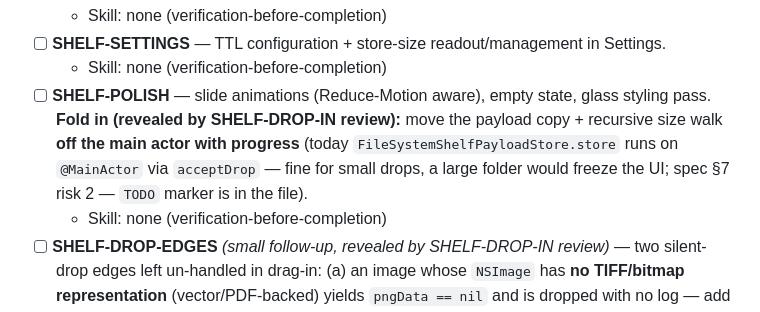
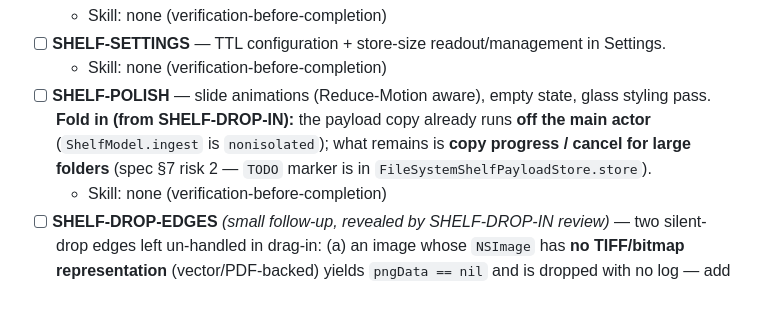
Before and after one commit to omkareshwar-tripathi/Sidekit, a Markdown page: BRICKS.md, the part around one of its changes. Drawn GitHub-style.

Commit message:
docs(bricks): record SHELF-DROP-IN fix round (drag-in verified working)
Co-Authored-By: Claude Opus 4.8 (1M context) <noreply@anthropic.com>

```diff
--- a/BRICKS.md
+++ b/BRICKS.md
@@ -36,7 +36,7 @@ _**SHELF-DROP split (2026-06-10):** the original SHELF-DROP brick was over the
   - Skill: none (verification-before-completion)
 - [ ] **SHELF-SETTINGS** — TTL configuration + store-size readout/management in Settings.
   - Skill: none (verification-before-completion)
-- [ ] **SHELF-POLISH** — slide animations (Reduce-Motion aware), empty state, glass styling pass. **Fold in (revealed by SHELF-DROP-IN review):** move the payload copy + recursive size walk **off the main actor with progress** (today `FileSystemShelfPayloadStore.store` runs on `@MainActor` via `acceptDrop` — fine for small drops, a large folder would freeze the UI; spec §7 risk 2 — `TODO` marker is in the file).
+- [ ] **SHELF-POLISH** — slide animations (Reduce-Motion aware), empty state, glass styling pass. **Fold in (from SHELF-DROP-IN):** the payload copy already runs **off the main actor** (`ShelfModel.ingest` is `nonisolated`); what remains is **copy progress / cancel for large folders** (spec §7 risk 2 — `TODO` marker is in `FileSystemShelfPayloadStore.store`).
   - Skill: none (verification-before-completion)
 - [ ] **SHELF-DROP-EDGES** *(small follow-up, revealed by SHELF-DROP-IN review)* — two silent-drop edges left un-handled in drag-in: (a) an image whose `NSImage` has **no TIFF/bitmap representation** (vector/PDF-backed) yields `pngData == nil` and is dropped with no log — add a `Diag.log`; (b) **security-scoped file URLs** — when the app is eventually **sandboxed** (Mac App Store / Sidekit), `copyItem` on a dropped file needs `startAccessingSecurityScopedResource()` / `stopAccessing…` or every file drop fails. Latent today (no App Sandbox entitlement) — do this brick when sandboxing lands.
   - Skill: none (verification-before-completion)
```
Also changed, not shown: other parts of BRICKS.md (+2 -1 lines).
